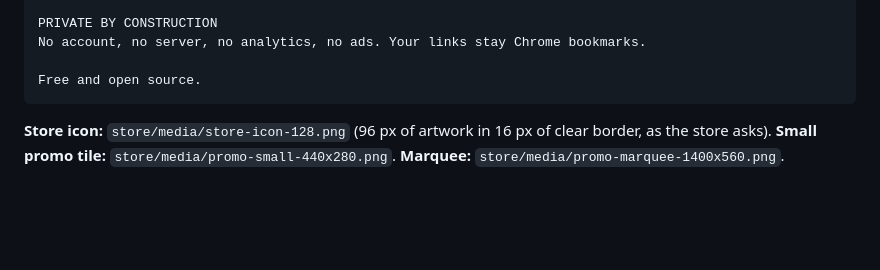
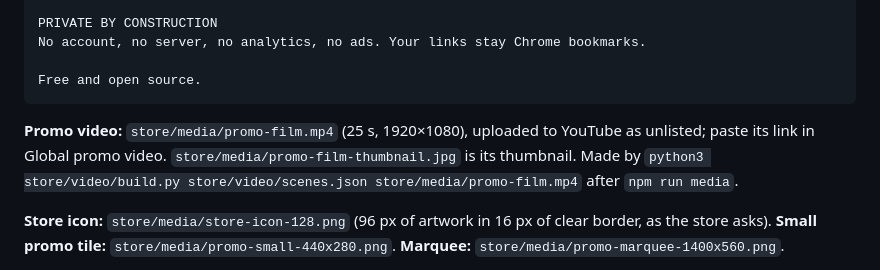
Before and after one commit to variadic-group/newtab, a Markdown page: store/listing.md, the part around the change. Drawn GitHub-style; blank space fills up the shorter version.

````diff
--- a/store/listing.md
+++ b/store/listing.md
@@ -67,6 +67,8 @@ No account, no server, no analytics, no ads. Your links stay Chrome bookmarks.
 Free and open source.
 ```
 
+**Promo video:** `store/media/promo-film.mp4` (25 s, 1920×1080), uploaded to YouTube as unlisted; paste its link in Global promo video. `store/media/promo-film-thumbnail.jpg` is its thumbnail. Made by `python3 store/video/build.py store/video/scenes.json store/media/promo-film.mp4` after `npm run media`.
+
 **Store icon:** `store/media/store-icon-128.png` (96 px of artwork in 16 px of clear border, as the store asks). **Small promo tile:** `store/media/promo-small-440x280.png`. **Marquee:** `store/media/promo-marquee-1400x560.png`.
 
 **Screenshots** (1280×800, sample data), in this order: `store/media/1-your-bookmarks.png`,
````
Also changed, not shown: README.md (+1 -1 lines), store/media/promo-film-thumbnail.jpg (added), store/media/raw/short.png (added), store/media/raw/space.png (added), store/media/raw/start.png (added), store/media/raw/today.png (added), store/media/raw/tools.png (added), 12 other files.
